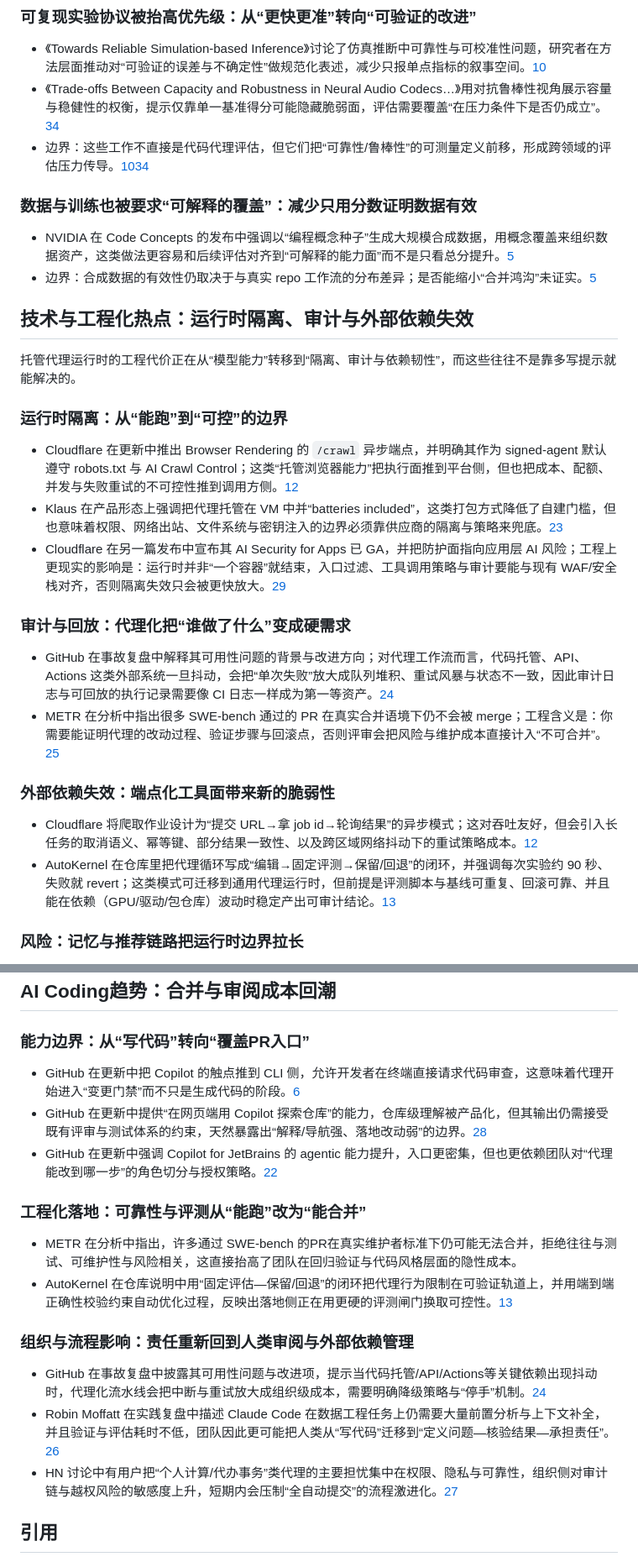
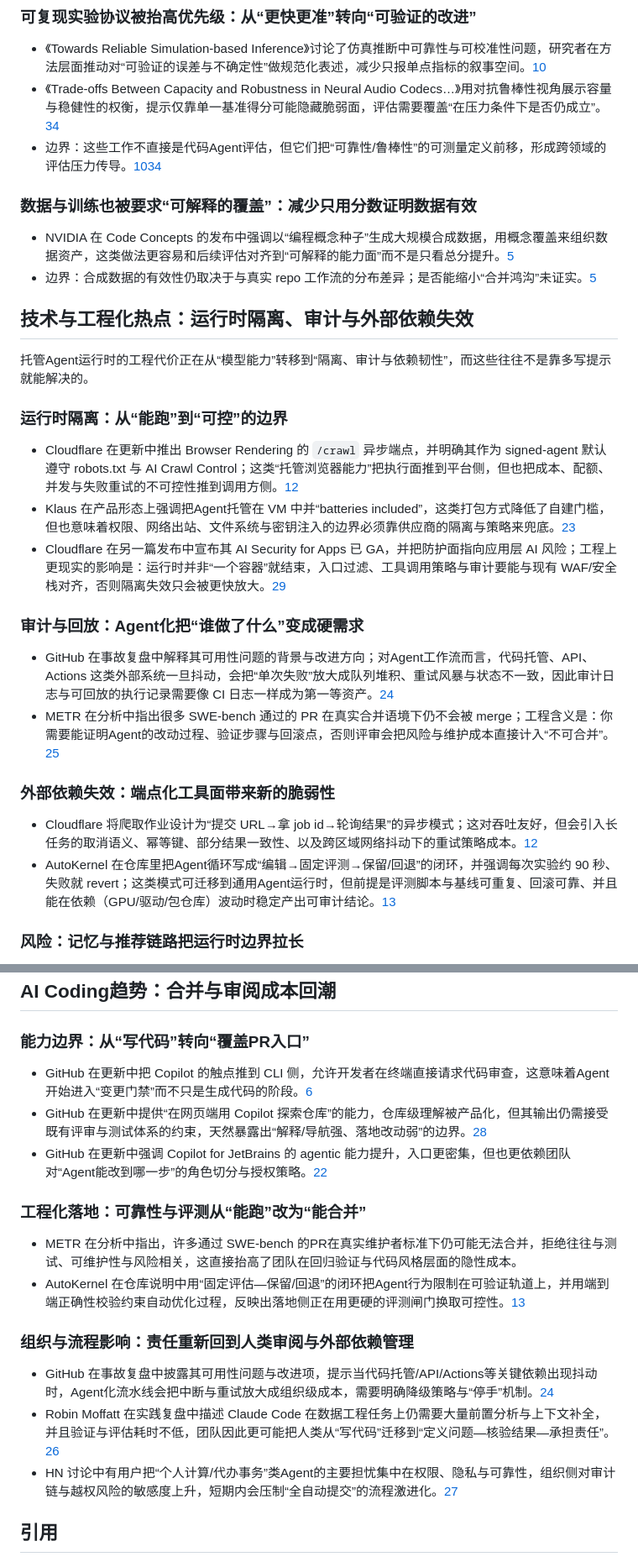
Before and after one commit to haxudev/frontier-weekly, a Markdown page: content/zh/20260312.md, 2 parts joined by grey strips. Shown at 84% size. Rendered like a GitHub page.

```diff
--- a/content/zh/20260312.md
+++ b/content/zh/20260312.md
@@ -50,7 +50,7 @@
 ### 可复现实验协议被抬高优先级：从“更快更准”转向“可验证的改进”
 - 《Towards Reliable Simulation-based Inference》讨论了仿真推断中可靠性与可校准性问题，研究者在方法层面推动对“可验证的误差与不确定性”做规范化表述，减少只报单点指标的叙事空间。[10](https://arxiv.org/abs/2603.08947)
 - 《Trade-offs Between Capacity and Robustness in Neural Audio Codecs…》用对抗鲁棒性视角展示容量与稳健性的权衡，提示仅靠单一基准得分可能隐藏脆弱面，评估需要覆盖“在压力条件下是否仍成立”。[34](https://arxiv.org/abs/2603.09034)
-- 边界：这些工作不直接是代码代理评估，但它们把“可靠性/鲁棒性”的可测量定义前移，形成跨领域的评估压力传导。[10](https://arxiv.org/abs/2603.08947)[34](https://arxiv.org/abs/2603.09034)
+- 边界：这些工作不直接是代码Agent评估，但它们把“可靠性/鲁棒性”的可测量定义前移，形成跨领域的评估压力传导。[10](https://arxiv.org/abs/2603.08947)[34](https://arxiv.org/abs/2603.09034)
 
 <a id="数据与训练也被要求可解释的覆盖减少只用分数证明数据有效"></a>
 ### 数据与训练也被要求“可解释的覆盖”：减少只用分数证明数据有效
@@ -60,23 +60,23 @@
 <a id="技术与工程化热点运行时隔离审计与外部依赖失效"></a>
 ## 技术与工程化热点：运行时隔离、审计与外部依赖失效
 
-托管代理运行时的工程代价正在从“模型能力”转移到“隔离、审计与依赖韧性”，而这些往往不是靠多写提示就能解决的。
+托管Agent运行时的工程代价正在从“模型能力”转移到“隔离、审计与依赖韧性”，而这些往往不是靠多写提示就能解决的。
 
 <a id="运行时隔离从能跑到可控的边界"></a>
 ### 运行时隔离：从“能跑”到“可控”的边界
 - Cloudflare 在更新中推出 Browser Rendering 的 `/crawl` 异步端点，并明确其作为 signed-agent 默认遵守 robots.txt 与 AI Crawl Control；这类“托管浏览器能力”把执行面推到平台侧，但也把成本、配额、并发与失败重试的不可控性推到调用方侧。[12](https://developers.cloudflare.com/changelog/post/2026-03-10-br-crawl-endpoint/)
-- Klaus 在产品形态上强调把代理托管在 VM 中并“batteries included”，这类打包方式降低了自建门槛，但也意味着权限、网络出站、文件系统与密钥注入的边界必须靠供应商的隔离与策略来兜底。[23](https://klausai.com/)
+- Klaus 在产品形态上强调把Agent托管在 VM 中并“batteries included”，这类打包方式降低了自建门槛，但也意味着权限、网络出站、文件系统与密钥注入的边界必须靠供应商的隔离与策略来兜底。[23](https://klausai.com/)
 - Cloudflare 在另一篇发布中宣布其 AI Security for Apps 已 GA，并把防护面指向应用层 AI 风险；工程上更现实的影响是：运行时并非“一个容器”就结束，入口过滤、工具调用策略与审计要能与现有 WAF/安全栈对齐，否则隔离失效只会被更快放大。[29](https://blog.cloudflare.com/ai-security-for-apps-ga/)
 
-<a id="审计与回放代理化把谁做了什么变成硬需求"></a>
-### 审计与回放：代理化把“谁做了什么”变成硬需求
-- GitHub 在事故复盘中解释其可用性问题的背景与改进方向；对代理工作流而言，代码托管、API、Actions 这类外部系统一旦抖动，会把“单次失败”放大成队列堆积、重试风暴与状态不一致，因此审计日志与可回放的执行记录需要像 CI 日志一样成为第一等资产。[24](https://github.blog/news-insights/company-news/addressing-githubs-recent-availability-issues-2/)
-- METR 在分析中指出很多 SWE-bench 通过的 PR 在真实合并语境下仍不会被 merge；工程含义是：你需要能证明代理的改动过程、验证步骤与回滚点，否则评审会把风险与维护成本直接计入“不可合并”。[25](https://metr.org/notes/2026-03-10-many-swe-bench-passing-prs-would-not-be-merged-into-main/)
+<a id="审计与回放Agent化把谁做了什么变成硬需求"></a>
+### 审计与回放：Agent化把“谁做了什么”变成硬需求
+- GitHub 在事故复盘中解释其可用性问题的背景与改进方向；对Agent工作流而言，代码托管、API、Actions 这类外部系统一旦抖动，会把“单次失败”放大成队列堆积、重试风暴与状态不一致，因此审计日志与可回放的执行记录需要像 CI 日志一样成为第一等资产。[24](https://github.blog/news-insights/company-news/addressing-githubs-recent-availability-issues-2/)
+- METR 在分析中指出很多 SWE-bench 通过的 PR 在真实合并语境下仍不会被 merge；工程含义是：你需要能证明Agent的改动过程、验证步骤与回滚点，否则评审会把风险与维护成本直接计入“不可合并”。[25](https://metr.org/notes/2026-03-10-many-swe-bench-passing-prs-would-not-be-merged-into-main/)
 
 <a id="外部依赖失效端点化工具面带来新的脆弱性"></a>
 ### 外部依赖失效：端点化工具面带来新的脆弱性
 - Cloudflare 将爬取作业设计为“提交 URL→拿 job id→轮询结果”的异步模式；这对吞吐友好，但会引入长任务的取消语义、幂等键、部分结果一致性、以及跨区域网络抖动下的重试策略成本。[12](https://developers.cloudflare.com/changelog/post/2026-03-10-br-crawl-endpoint/)
-- AutoKernel 在仓库里把代理循环写成“编辑→固定评测→保留/回退”的闭环，并强调每次实验约 90 秒、失败就 revert；这类模式可迁移到通用代理运行时，但前提是评测脚本与基线可重复、回滚可靠、并且能在依赖（GPU/驱动/包仓库）波动时稳定产出可审计结论。[13](https://github.com/RightNow-AI/autokernel)
+- AutoKernel 在仓库里把Agent循环写成“编辑→固定评测→保留/回退”的闭环，并强调每次实验约 90 秒、失败就 revert；这类模式可迁移到通用Agent运行时，但前提是评测脚本与基线可重复、回滚可靠、并且能在依赖（GPU/驱动/包仓库）波动时稳定产出可审计结论。[13](https://github.com/RightNow-AI/autokernel)
 
 <a id="风险记忆与推荐链路把运行时边界拉长"></a>
 ### 风险：记忆与推荐链路把运行时边界拉长
@@ -112,20 +112,20 @@
 
 <a id="能力边界从写代码转向覆盖pr入口"></a>
 ### 能力边界：从“写代码”转向“覆盖PR入口”
-- GitHub 在更新中把 Copilot 的触点推到 CLI 侧，允许开发者在终端直接请求代码审查，这意味着代理开始进入“变更门禁”而不只是生成代码的阶段。[6](https://github.blog/changelog/2026-03-11-request-copilot-code-review-from-github-cli)
+- GitHub 在更新中把 Copilot 的触点推到 CLI 侧，允许开发者在终端直接请求代码审查，这意味着Agent开始进入“变更门禁”而不只是生成代码的阶段。[6](https://github.blog/changelog/2026-03-11-request-copilot-code-review-from-github-cli)
 - GitHub 在更新中提供“在网页端用 Copilot 探索仓库”的能力，仓库级理解被产品化，但其输出仍需接受既有评审与测试体系的约束，天然暴露出“解释/导航强、落地改动弱”的边界。[28](https://github.blog/changelog/2026-03-11-explore-a-repository-using-copilot-on-the-web)
-- GitHub 在更新中强调 Copilot for JetBrains 的 agentic 能力提升，入口更密集，但也更依赖团队对“代理能改到哪一步”的角色切分与授权策略。[22](https://github.blog/changelog/2026-03-11-major-agentic-capabilities-improvements-in-github-copilot-for-jetbrains-ides)
+- GitHub 在更新中强调 Copilot for JetBrains 的 agentic 能力提升，入口更密集，但也更依赖团队对“Agent能改到哪一步”的角色切分与授权策略。[22](https://github.blog/changelog/2026-03-11-major-agentic-capabilities-improvements-in-github-copilot-for-jetbrains-ides)
 
 <a id="工程化落地可靠性与评测从能跑改为能合并"></a>
 ### 工程化落地：可靠性与评测从“能跑”改为“能合并”
 - METR 在分析中指出，许多通过 SWE-bench 的PR在真实维护者标准下仍可能无法合并，拒绝往往与测试、可维护性与风险相关，这直接抬高了团队在回归验证与代码风格层面的隐性成本。
-- AutoKernel 在仓库说明中用“固定评估—保留/回退”的闭环把代理行为限制在可验证轨道上，并用端到端正确性校验约束自动优化过程，反映出落地侧正在用更硬的评测闸门换取可控性。[13](https://github.com/RightNow-AI/autokernel)
+- AutoKernel 在仓库说明中用“固定评估—保留/回退”的闭环把Agent行为限制在可验证轨道上，并用端到端正确性校验约束自动优化过程，反映出落地侧正在用更硬的评测闸门换取可控性。[13](https://github.com/RightNow-AI/autokernel)
 
 <a id="组织与流程影响责任重新回到人类审阅与外部依赖管理"></a>
 ### 组织与流程影响：责任重新回到人类审阅与外部依赖管理
-- GitHub 在事故复盘中披露其可用性问题与改进项，提示当代码托管/API/Actions等关键依赖出现抖动时，代理化流水线会把中断与重试放大成组织级成本，需要明确降级策略与“停手”机制。[24](https://github.blog/news-insights/company-news/addressing-githubs-recent-availability-issues-2/)
+- GitHub 在事故复盘中披露其可用性问题与改进项，提示当代码托管/API/Actions等关键依赖出现抖动时，Agent化流水线会把中断与重试放大成组织级成本，需要明确降级策略与“停手”机制。[24](https://github.blog/news-insights/company-news/addressing-githubs-recent-availability-issues-2/)
 - Robin Moffatt 在实践复盘中描述 Claude Code 在数据工程任务上仍需要大量前置分析与上下文补全，并且验证与评估耗时不低，团队因此更可能把人类从“写代码”迁移到“定义问题—核验结果—承担责任”。[26](https://rmoff.net/2026/03/11/claude-code-isnt-going-to-replace-data-engineers-yet/)
-- HN 讨论中有用户把“个人计算/代办事务”类代理的主要担忧集中在权限、隐私与可靠性，组织侧对审计链与越权风险的敏感度上升，短期内会压制“全自动提交”的流程激进化。[27](https://news.ycombinator.com/item?id=47339223)
+- HN 讨论中有用户把“个人计算/代办事务”类Agent的主要担忧集中在权限、隐私与可靠性，组织侧对审计链与越权风险的敏感度上升，短期内会压制“全自动提交”的流程激进化。[27](https://news.ycombinator.com/item?id=47339223)
 
 <a id="引用"></a>
 ## 引用
```
Also changed, not shown: other parts of content/zh/20260312.md (+15 -15 lines), content/zh/20260305.md (+2 -2 lines).
